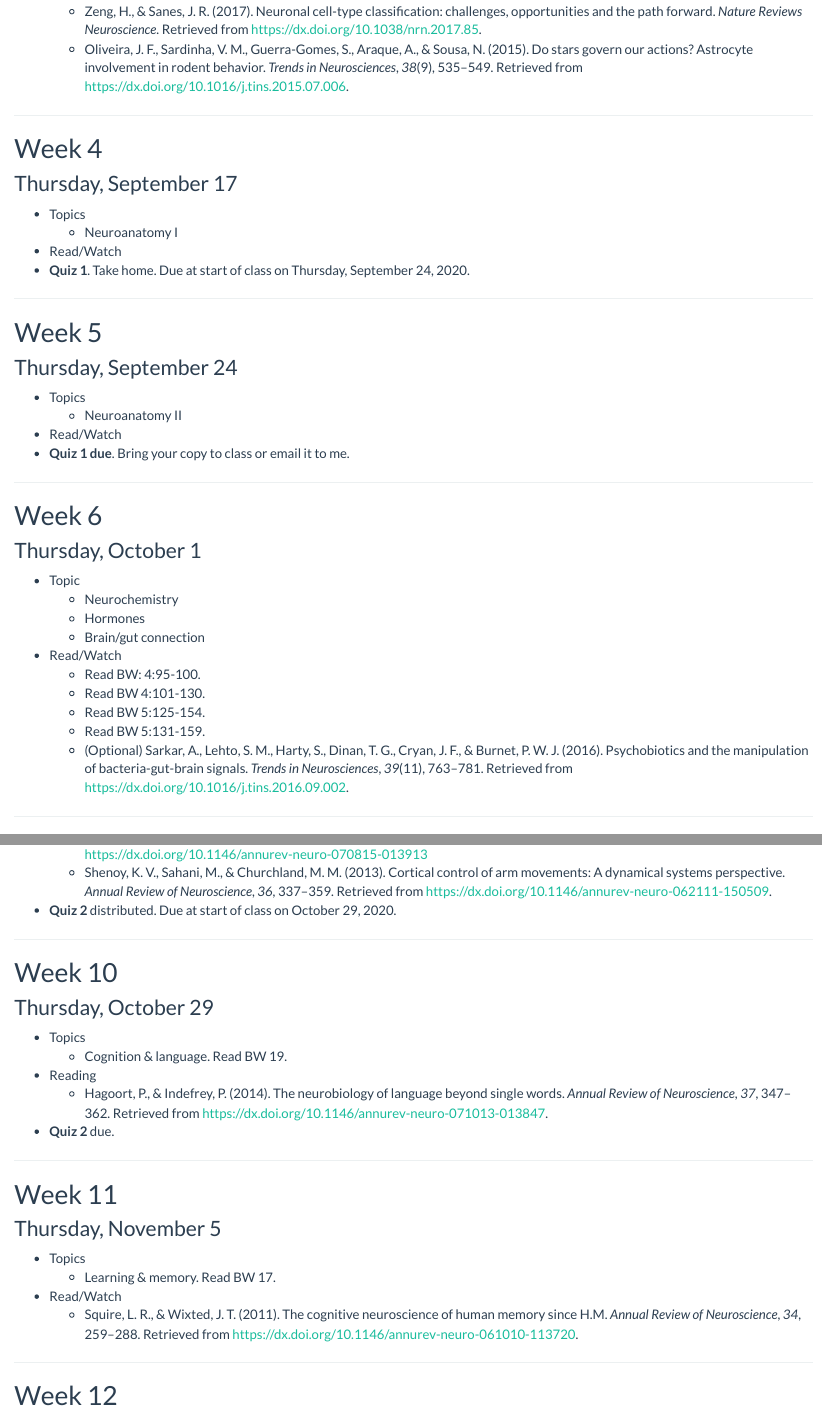
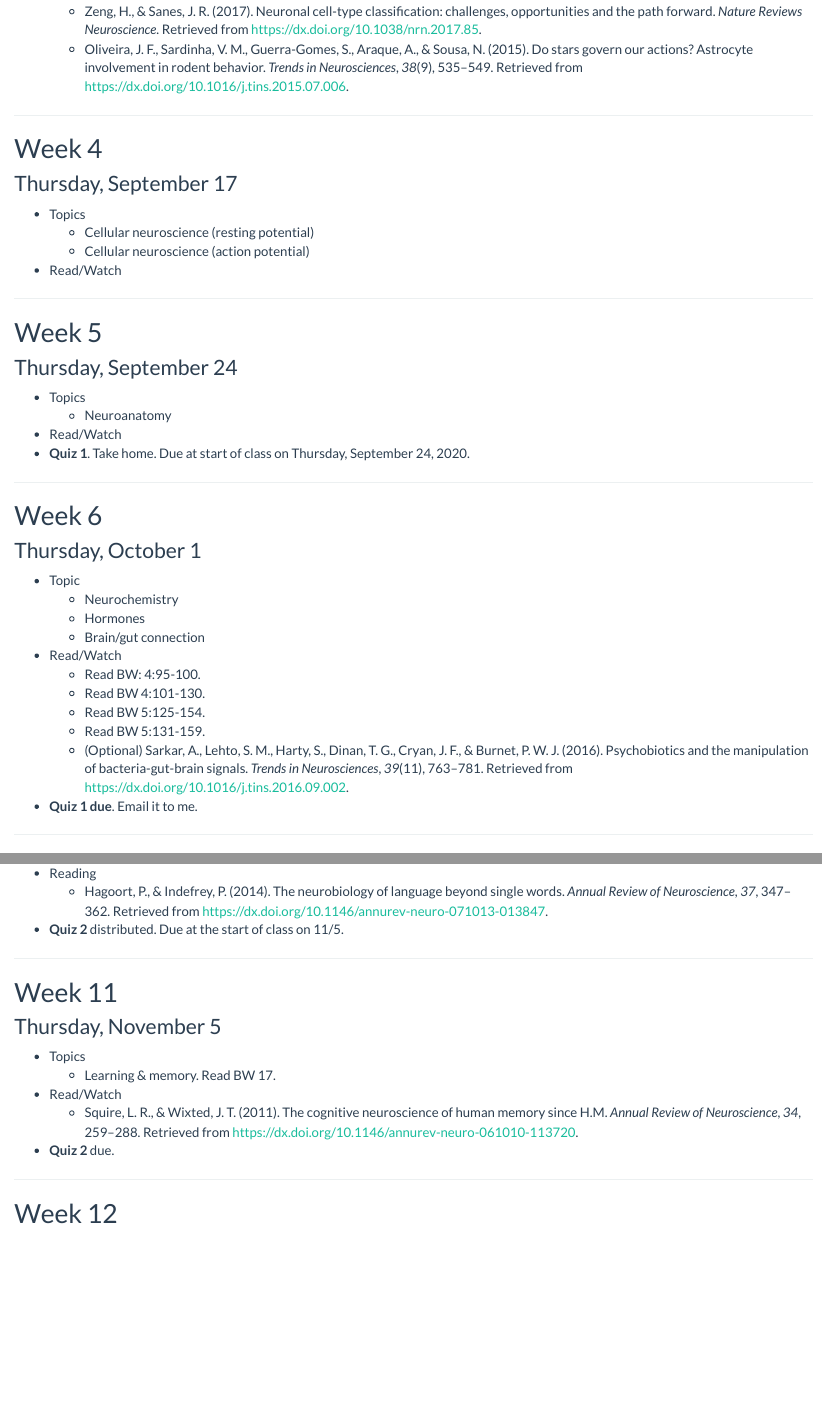
Before and after one commit to psu-psychology/psy-511-scan-fdns-2020, an R Markdown document (schedule.Rmd): the page in a window 1100 px wide, from 1170 px down, and a second part further down, joined at a grey line. Rendered offline with R 4.5, knitr and Pandoc, with nearby package versions.

Commit message:
Update schedule, cells outline; initial draft of Makefile

```diff
--- a/schedule.Rmd
+++ b/schedule.Rmd
@@ -56,9 +56,9 @@ title: "Schedule"
 ### Thursday, September 17
 
 - Topics
-    + Neuroanatomy I
+    + Cellular neuroscience (resting potential)
+    + Cellular neuroscience (action potential)
 - Read/Watch
-- **Quiz 1**. Take home. Due at start of class on Thursday, September 24, 2020.
 
 ---
 
@@ -67,9 +67,9 @@ title: "Schedule"
 ### Thursday, September 24
 
 - Topics
-    + Neuroanatomy II
+    + Neuroanatomy
 - Read/Watch
-- **Quiz 1 due**. Bring your copy to class or email it to me.
+- **Quiz 1**. Take home. Due at start of class on Thursday, September 24, 2020.
 
 ---
 
@@ -87,6 +87,7 @@ title: "Schedule"
     + Read BW 5:125-154.
     + Read BW 5:131-159.
     - (Optional) Sarkar, A., Lehto, S. M., Harty, S., Dinan, T. G., Cryan, J. F., & Burnet, P. W. J. (2016). Psychobiotics and the manipulation of bacteria-gut-brain signals. *Trends in Neurosciences*, *39*(11), 763–781. Retrieved from <https://dx.doi.org/10.1016/j.tins.2016.09.002>.
+- **Quiz 1 due**. Email it to me.
 
 ---
 
@@ -128,7 +129,6 @@ title: "Schedule"
     - Read BW 10: 301:335, 11: 341:368.
     + Nielsen, J. B. (2016). Human spinal motor control. *Annual Review of Neuroscience*, *39*, 81–101. Retrieved from <https://dx.doi.org/10.1146/annurev-neuro-070815-013913>
     + Shenoy, K. V., Sahani, M., & Churchland, M. M. (2013). Cortical control of arm movements: A dynamical systems perspective. *Annual Review of Neuroscience*, *36*, 337–359. Retrieved from <https://dx.doi.org/10.1146/annurev-neuro-062111-150509>.
-- **Quiz 2** distributed.  Due at start of class on October 29, 2020.
 
 ---
 
@@ -140,7 +140,7 @@ title: "Schedule"
     + Cognition & language. Read BW 19.
 - Reading
     + Hagoort, P., & Indefrey, P. (2014). The neurobiology of language beyond single words. *Annual Review of Neuroscience*, *37*, 347–362. Retrieved from <https://dx.doi.org/10.1146/annurev-neuro-071013-013847>.
-- **Quiz 2** due.
+- **Quiz 2** distributed. Due at the start of class on 11/5.
 
 ---
 
@@ -152,6 +152,7 @@ title: "Schedule"
     + Learning & memory. Read BW 17.
 - Read/Watch
     + Squire, L. R., & Wixted, J. T. (2011). The cognitive neuroscience of human memory since H.M. *Annual Review of Neuroscience*, *34*, 259–288. Retrieved from <https://dx.doi.org/10.1146/annurev-neuro-061010-113720>.
+- **Quiz 2** due.
 
 ---
 
```
Also changed, not shown: docs/lectures/511-cells.Rmd (+5 -8 lines), evaluation.Rmd (+13 -0 lines), lectures/511-cells.Rmd (+5 -8 lines), docs/lectures/511-cells.md, lectures/511-cells.md, 7 other files.
